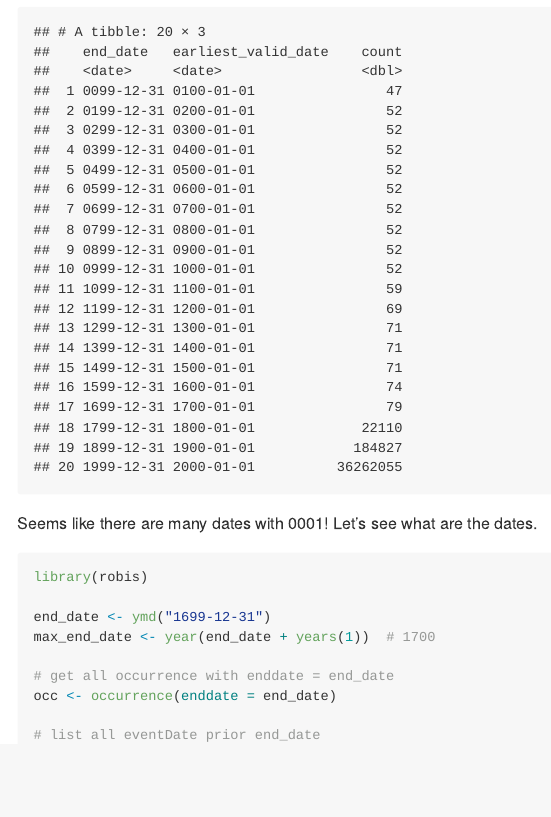
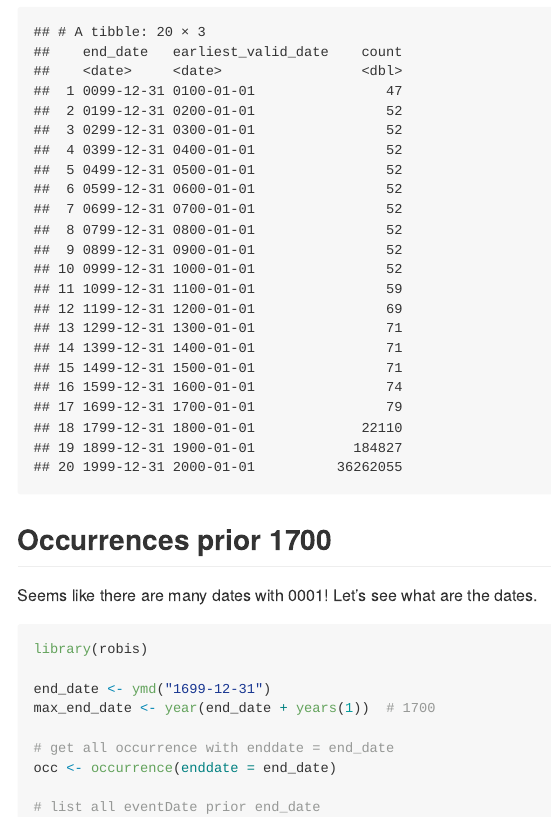
Before and after one commit to ymgan/obis-data, an R Markdown document (src/obis-data.Rmd): the page in a window 1100 px wide, from 590 px down. The pictures show the output file src/obis-data.md that the author committed with the source, drawn offline in the style of GitHub.

Commit message:
better doc

````diff
--- a/src/obis-data.Rmd
+++ b/src/obis-data.Rmd
@@ -28,6 +28,8 @@ while (end_date < today()) {
 df
 ```
 
+## Occurrences prior 1700
+
 Seems like there are many dates with 0001! Let's see what are the dates.
 
 ```{r unique years, warning=FALSE, message=FALSE}
````
Also changed, not shown: src/obis-data.md.
